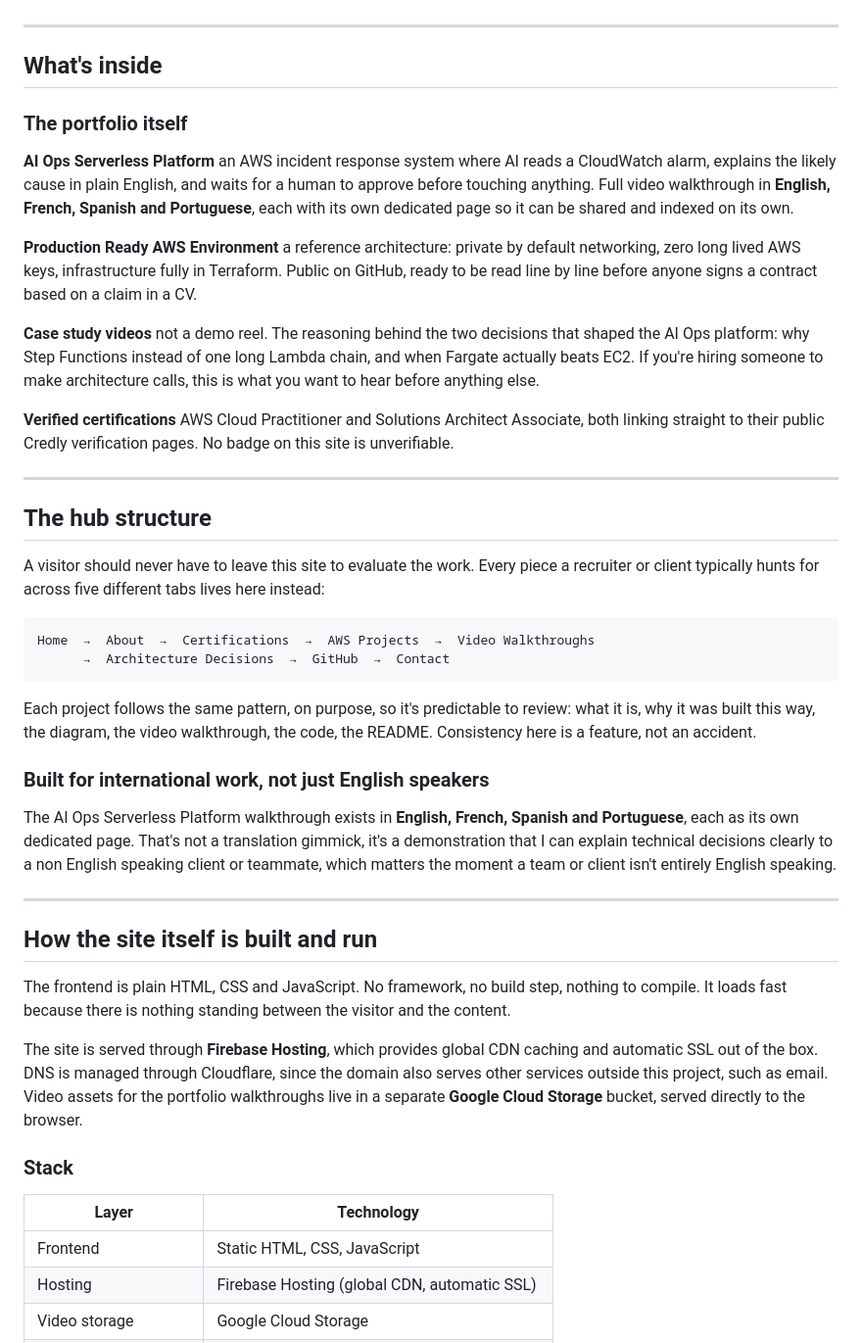
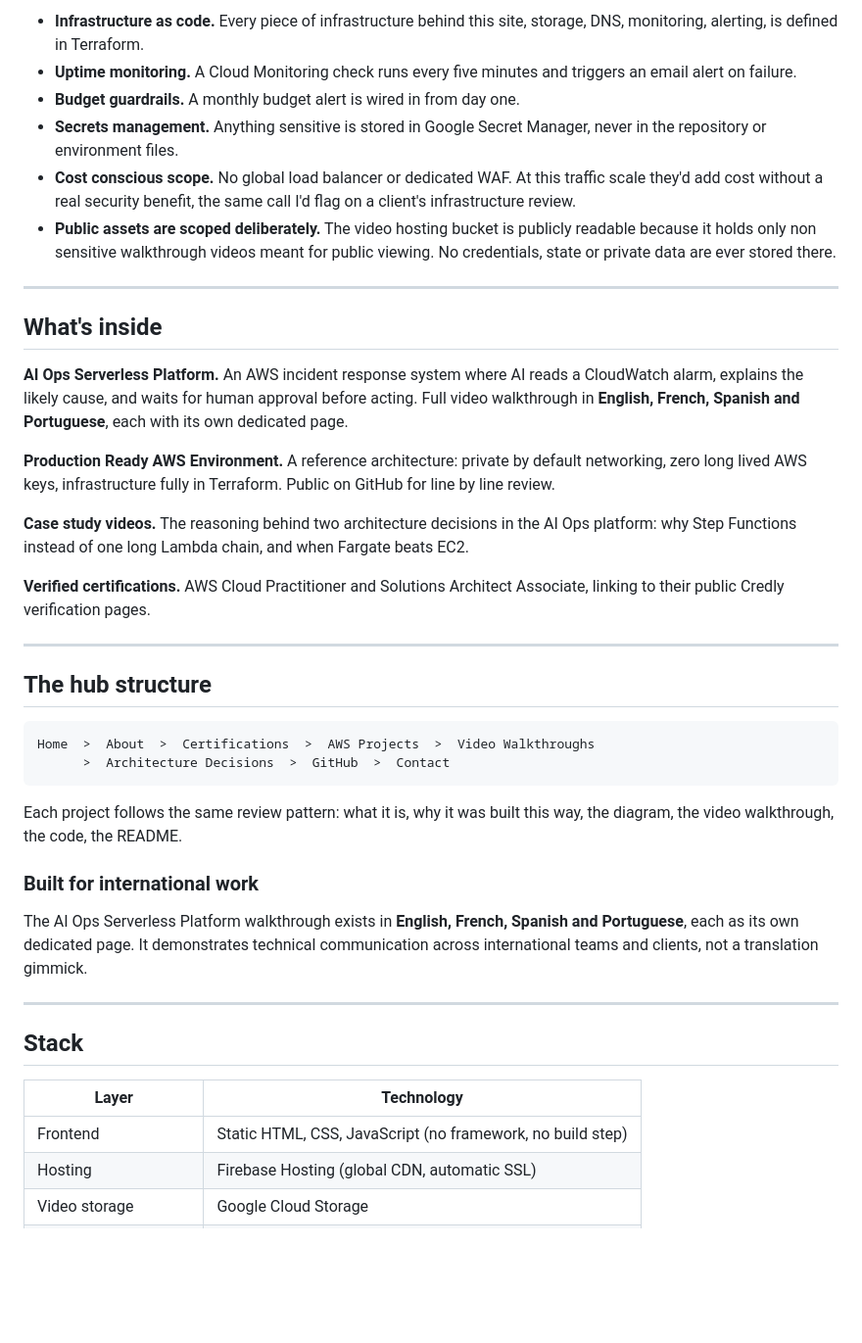
Before and after one commit to Lumbenlengo/patriciolumbe-site, a Markdown page: README.md, the part around one of its changes. Shown at 98% size. Drawn GitHub-style; blank space fills up the shorter version.

````diff
--- a/README.md
+++ b/README.md
@@ -59,76 +76,64 @@ protects something real, skip what's decoration.
+- **Infrastructure as code.** Every piece of infrastructure behind this
+  site, storage, DNS, monitoring, alerting, is defined in Terraform.
+- **Uptime monitoring.** A Cloud Monitoring check runs every five minutes
+  and triggers an email alert on failure.
+- **Budget guardrails.** A monthly budget alert is wired in from day one.
+- **Secrets management.** Anything sensitive is stored in Google Secret
+  Manager, never in the repository or environment files.
+- **Cost conscious scope.** No global load balancer or dedicated WAF. At
+  this traffic scale they'd add cost without a real security benefit,
+  the same call I'd flag on a client's infrastructure review.
+- **Public assets are scoped deliberately.** The video hosting bucket is
+  publicly readable because it holds only non sensitive walkthrough
+  videos meant for public viewing. No credentials, state or private data
+  are ever stored there.
 
 ---
 
 ## What's inside
 
-### The portfolio itself
+**AI Ops Serverless Platform.** An AWS incident response system where AI
+reads a CloudWatch alarm, explains the likely cause, and waits for human
+approval before acting. Full video walkthrough in **English, French,
+Spanish and Portuguese**, each with its own dedicated page.
 
-**AI Ops Serverless Platform** an AWS incident response system where AI
-reads a CloudWatch alarm, explains the likely cause in plain English, and
-waits for a human to approve before touching anything. Full video walkthrough
-in **English, French, Spanish and Portuguese**, each with its own dedicated
-page so it can be shared and indexed on its own.
+**Production Ready AWS Environment.** A reference architecture: private
+by default networking, zero long lived AWS keys, infrastructure fully in
+Terraform. Public on GitHub for line by line review.
 
-**Production Ready AWS Environment** a reference architecture: private by
-default networking, zero long lived AWS keys, infrastructure fully in
-Terraform. Public on GitHub, ready to be read line by line before anyone signs
-a contract based on a claim in a CV.
+**Case study videos.** The reasoning behind two architecture decisions in
+the AI Ops platform: why Step Functions instead of one long Lambda chain,
+and when Fargate beats EC2.
 
-**Case study videos** not a demo reel. The reasoning behind the two
-decisions that shaped the AI Ops platform: why Step Functions instead of one
-long Lambda chain, and when Fargate actually beats EC2. If you're hiring
-someone to make architecture calls, this is what you want to hear before
-anything else.
-
-**Verified certifications** AWS Cloud Practitioner and Solutions Architect
-Associate, both linking straight to their public Credly verification pages.
-No badge on this site is unverifiable.
+**Verified certifications.** AWS Cloud Practitioner and Solutions
+Architect Associate, linking to their public Credly verification pages.
 
 ---
 
 ## The hub structure
 
-A visitor should never have to leave this site to evaluate the work. Every
-piece a recruiter or client typically hunts for across five different tabs
-lives here instead:
-
 ```
-Home  →  About  →  Certifications  →  AWS Projects  →  Video Walkthroughs
-      →  Architecture Decisions  →  GitHub  →  Contact
+Home  >  About  >  Certifications  >  AWS Projects  >  Video Walkthroughs
+      >  Architecture Decisions  >  GitHub  >  Contact
 ```
 
-Each project follows the same pattern, on purpose, so it's predictable to
-review: what it is, why it was built this way, the diagram, the video
-walkthrough, the code, the README. Consistency here is a feature, not an
-accident.
+Each project follows the same review pattern: what it is, why it was built
+this way, the diagram, the video walkthrough, the code, the README.
 
-### Built for international work, not just English speakers
+### Built for international work
 
 The AI Ops Serverless Platform walkthrough exists in **English, French,
-Spanish and Portuguese**, each as its own dedicated page. That's not a
-translation gimmick, it's a demonstration that I can explain technical
-decisions clearly to a non English speaking client or teammate, which matters
-the moment a team or client isn't entirely English speaking.
+Spanish and Portuguese**, each as its own dedicated page. It demonstrates
+technical communication across international teams and clients, not a
+translation gimmick.
 
 ---
 
-## How the site itself is built and run
-
-The frontend is plain HTML, CSS and JavaScript. No framework, no build step,
-nothing to compile. It loads fast because there is nothing standing between
-the visitor and the content.
-
-The site is served through **Firebase Hosting**, which provides global CDN
-caching and automatic SSL out of the box. DNS is managed through Cloudflare,
-since the domain also serves other services outside this project, such as
-email. Video assets for the portfolio walkthroughs live in a separate
-**Google Cloud Storage** bucket, served directly to the browser.
-
-### Stack
+## Stack
 
 | Layer | Technology |
 |---|---|
-| Frontend | Static HTML, CSS, JavaScript |
+| Frontend | Static HTML, CSS, JavaScript (no framework, no build step) |
 | Hosting | Firebase Hosting (global CDN, automatic SSL) |
 | Video storage | Google Cloud Storage |
 | Secrets | Google Secret Manager |
````
Also changed, not shown: other parts of README.md (+99 -92 lines).
